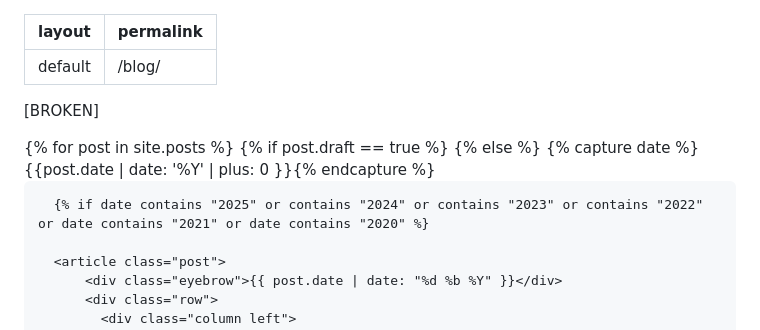
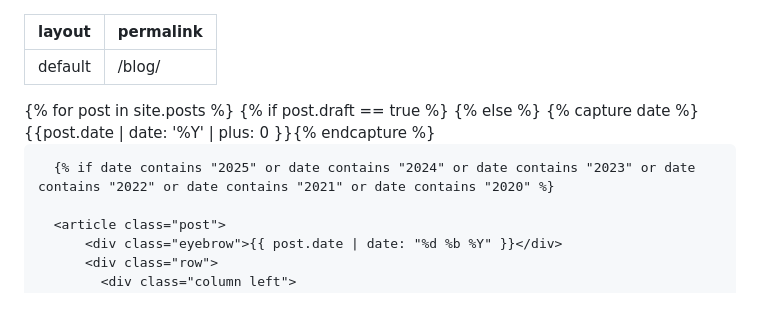
Before and after one commit to maluta/maluta.github.com, a Markdown page: oldblog.md, the part around the change. Rendered like a GitHub page; blank space fills up the shorter version.

Commit message:
fix broken filter

```diff
--- a/oldblog.md
+++ b/oldblog.md
@@ -2,8 +2,6 @@
 layout: default
 permalink: /blog/
 ---
-
-[BROKEN]
 
 <div class="posts clearfix">
       {% for post in site.posts %}
@@ -11,7 +9,7 @@ permalink: /blog/
       {% else %}
       {% capture date %}{{post.date | date: '%Y' | plus: 0 }}{% endcapture %}
 
-      {% if date contains "2025" or contains "2024" or contains "2023" or contains "2022" or date contains "2021" or date contains "2020" %}
+      {% if date contains "2025" or date contains "2024" or date contains "2023" or date contains "2022" or date contains "2021" or date contains "2020" %}
 
       <article class="post">
           <div class="eyebrow">{{ post.date | date: "%d %b %Y" }}</div>
```
